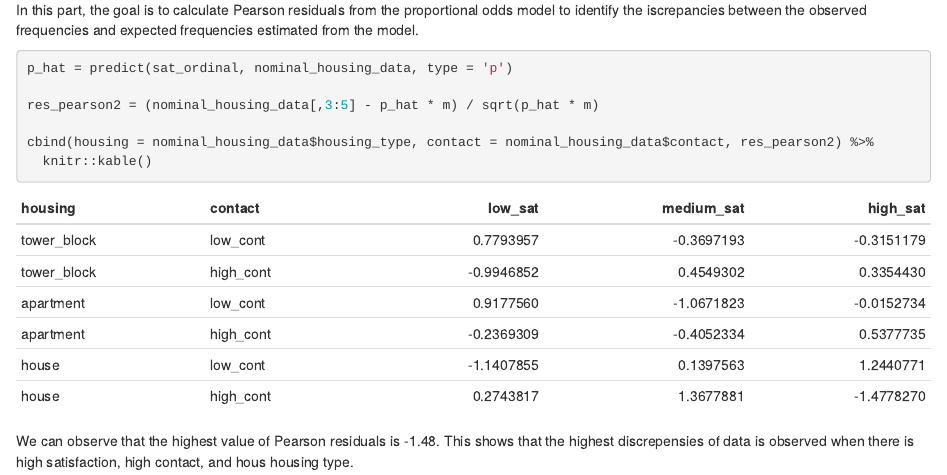
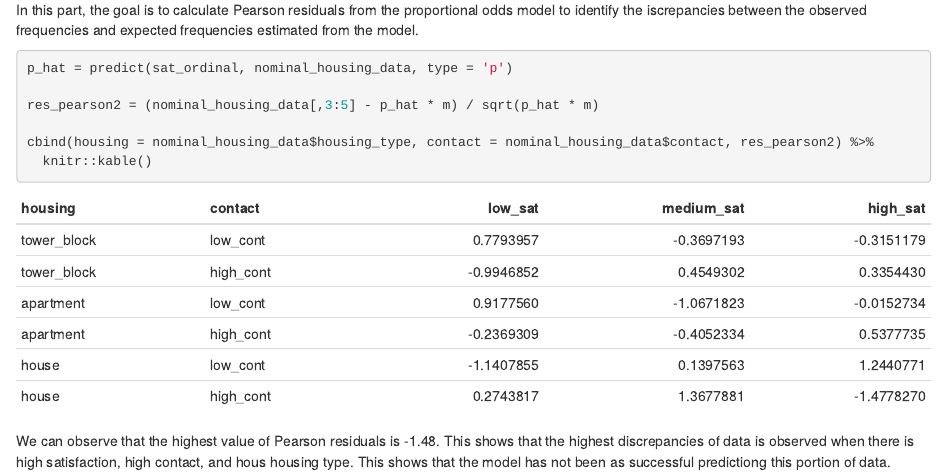
Before and after one commit to Akbarnejadhn/polytomous_responses, an R Markdown document (polytomous_responses.Rmd): the page in a window 1100 px wide, from 5350 px down. The pictures show the output file polytomous_responses.html that the author committed with the source, opened offline.

Commit message:
added some explanations. Just needs a final check/proofread.

````diff
--- a/polytomous_responses.Rmd
+++ b/polytomous_responses.Rmd
@@ -235,4 +235,4 @@ cbind(housing = nominal_housing_data$housing_type, contact = nominal_housing_dat
   knitr::kable()
 ```
 
-We can observe that the highest value of Pearson residuals is -1.48. This shows that the highest discrepensies of data is observed when there is high satisfaction, high contact, and hous housing type.
+We can observe that the highest value of Pearson residuals is -1.48. This shows that the highest discrepancies of data is observed when there is high satisfaction, high contact, and hous housing type. This shows that the model has not been as successful predictiong this portion of data.
````
Also changed, not shown: polytomous_responses.html.
